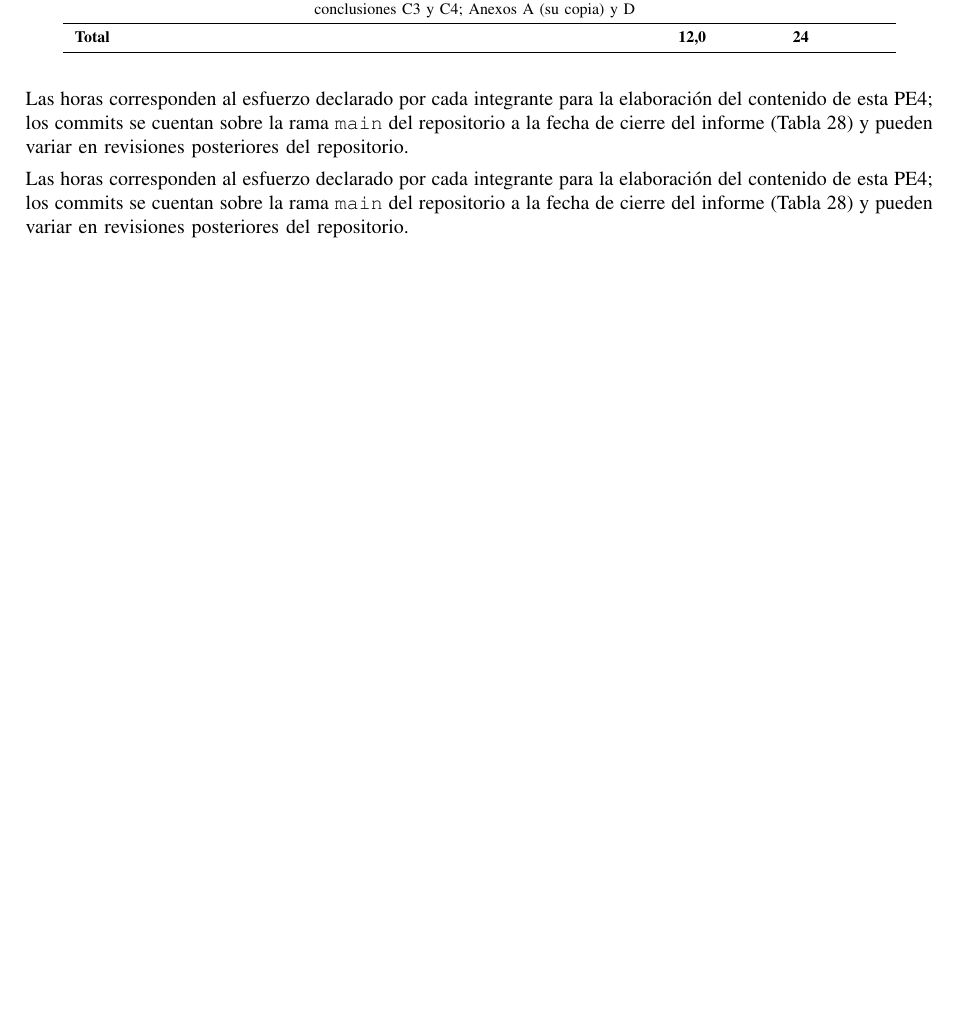
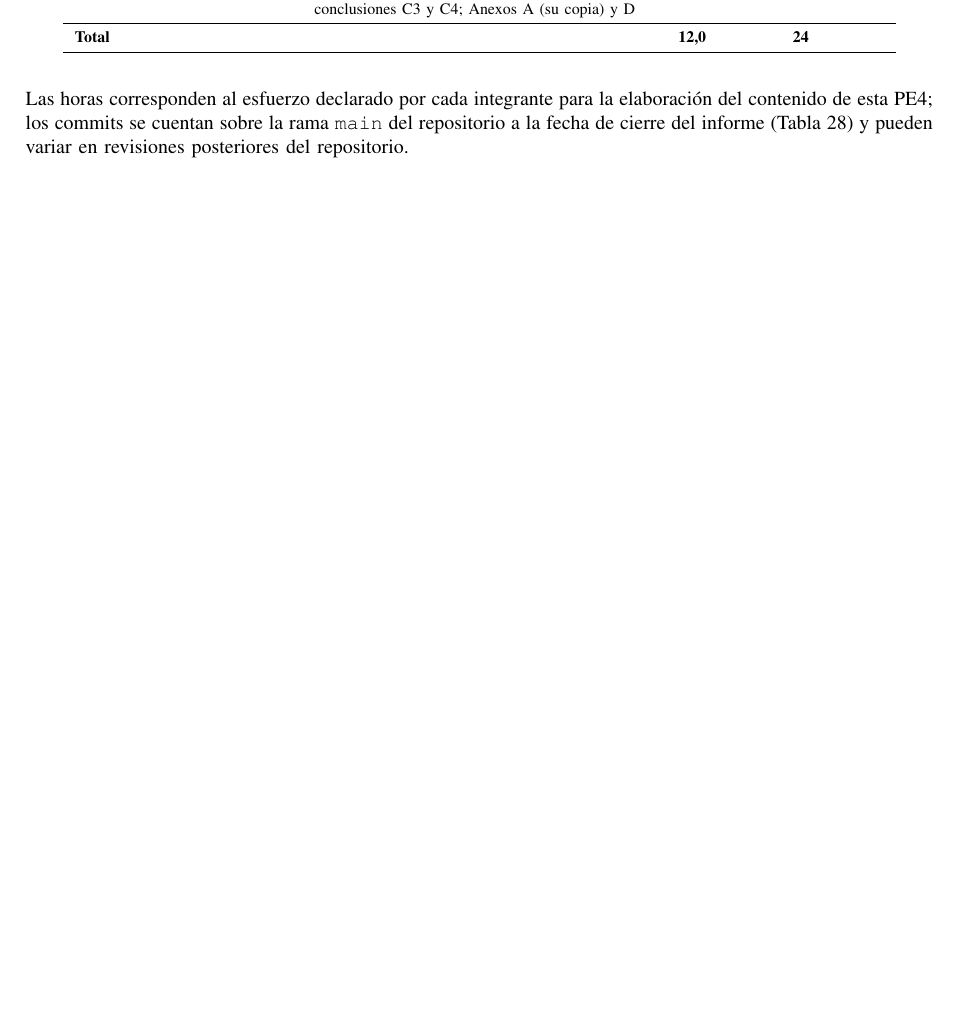
Before and after one commit to MiloSaurio4kHD/ISR401-PFC-ERS-EQUIPO-E, a LaTeX paper (05_Informe/PE4_U4_FUERTES_CONTRERAS_VITERI.tex): part of page 47 of 54, cut so that both start at the same text, the shorter picture padded with empty space. Compiled offline with pdfLaTeX.

Commit message:
docs(informe): Actualizar Informe PE4 con correcciones minimas

```diff
--- a/05_Informe/PE4_U4_FUERTES_CONTRERAS_VITERI.tex
+++ b/05_Informe/PE4_U4_FUERTES_CONTRERAS_VITERI.tex
@@ -2784,11 +2784,6 @@ doi=true
 	fecha de cierre del informe (Tabla \ref{tab:commits-git}) y pueden variar en revisiones
 	posteriores del repositorio.
 
-	Las horas corresponden al esfuerzo declarado por cada integrante para la elaboración del
-	contenido de esta PE4; los commits se cuentan sobre la rama \texttt{main} del repositorio a la
-	fecha de cierre del informe (Tabla \ref{tab:commits-git}) y pueden variar en revisiones
-	posteriores del repositorio.
-
 	% ═══════════════════════════════════════════════════════════════
 	%  REFERENCIAS
 	% ═══════════════════════════════════════════════════════════════
```
Also changed, not shown: 05_Informe/PE4_U4_FUERTES_CONTRERAS_VITERI.pdf.
